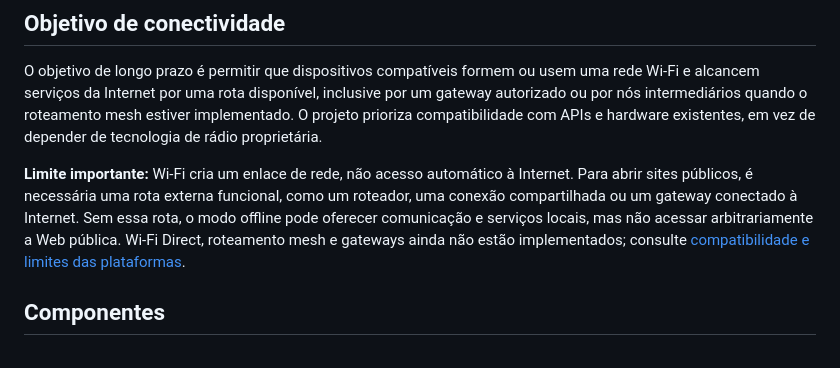
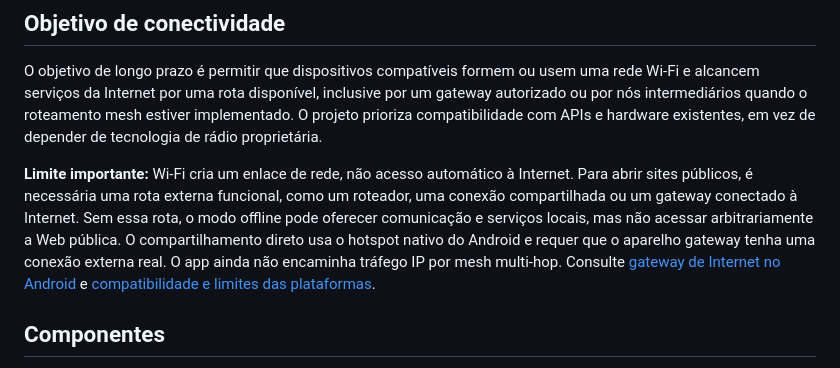
Before and after one commit to erikraft/WiFi, a Markdown page: README_PT-BR.md, the part around the change. Drawn GitHub-style.

Commit message:
Document Android gateway capability and limitations

```diff
--- a/README_PT-BR.md
+++ b/README_PT-BR.md
@@ -13,7 +13,7 @@ Projeto open-source que explora conectividade local usando tecnologias Wi-Fi exi
 
 O objetivo de longo prazo é permitir que dispositivos compatíveis formem ou usem uma rede Wi-Fi e alcancem serviços da Internet por uma rota disponível, inclusive por um gateway autorizado ou por nós intermediários quando o roteamento mesh estiver implementado. O projeto prioriza compatibilidade com APIs e hardware existentes, em vez de depender de tecnologia de rádio proprietária.
 
-**Limite importante:** Wi-Fi cria um enlace de rede, não acesso automático à Internet. Para abrir sites públicos, é necessária uma rota externa funcional, como um roteador, uma conexão compartilhada ou um gateway conectado à Internet. Sem essa rota, o modo offline pode oferecer comunicação e serviços locais, mas não acessar arbitrariamente a Web pública. Wi-Fi Direct, roteamento mesh e gateways ainda não estão implementados; consulte [compatibilidade e limites das plataformas](docs/platform-compatibility_PT-BR.md).
+**Limite importante:** Wi-Fi cria um enlace de rede, não acesso automático à Internet. Para abrir sites públicos, é necessária uma rota externa funcional, como um roteador, uma conexão compartilhada ou um gateway conectado à Internet. Sem essa rota, o modo offline pode oferecer comunicação e serviços locais, mas não acessar arbitrariamente a Web pública. O compartilhamento direto usa o hotspot nativo do Android e requer que o aparelho gateway tenha uma conexão externa real. O app ainda não encaminha tráfego IP por mesh multi-hop. Consulte [gateway de Internet no Android](docs/internet-gateway_PT-BR.md) e [compatibilidade e limites das plataformas](docs/platform-compatibility_PT-BR.md).
 
 ## Componentes
 
```
